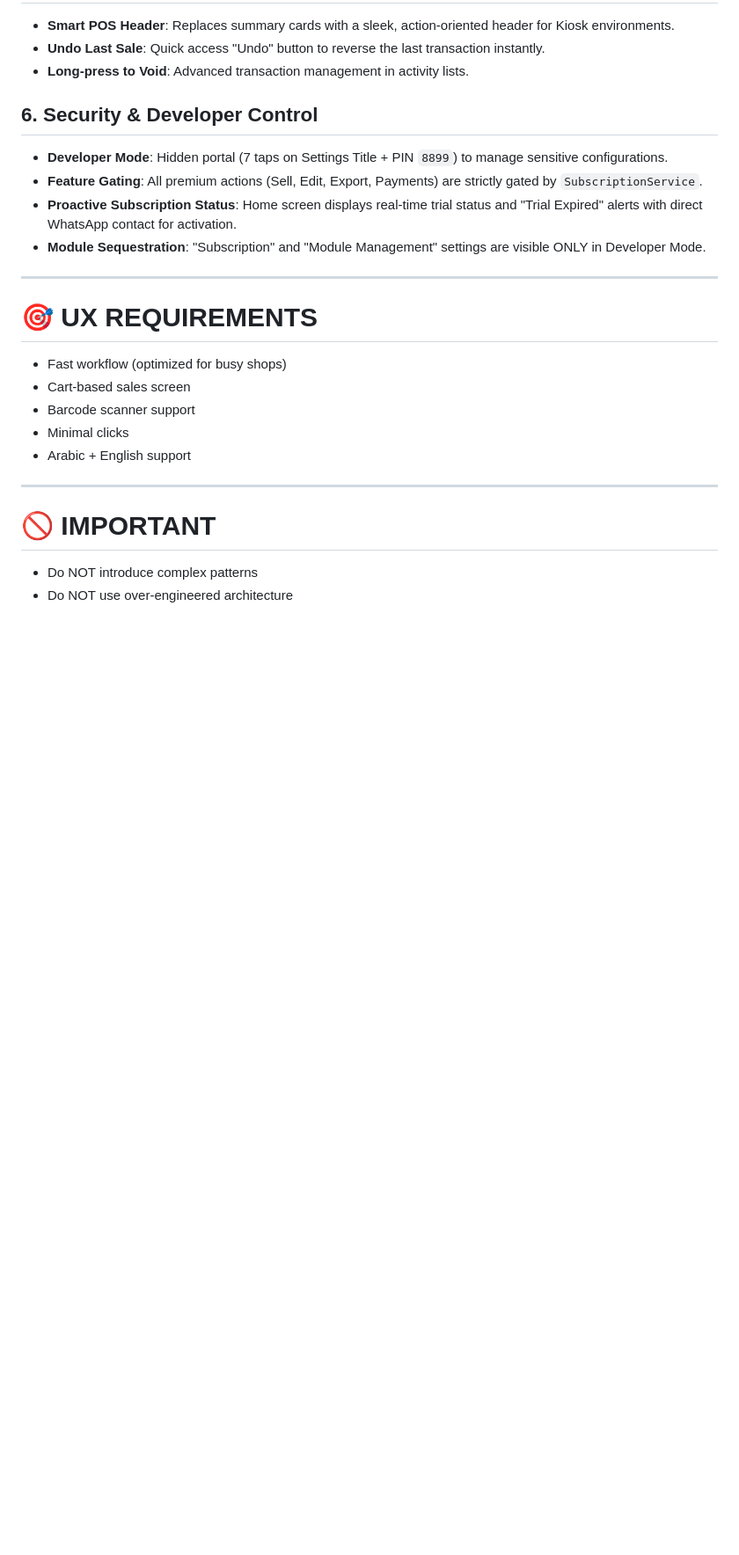
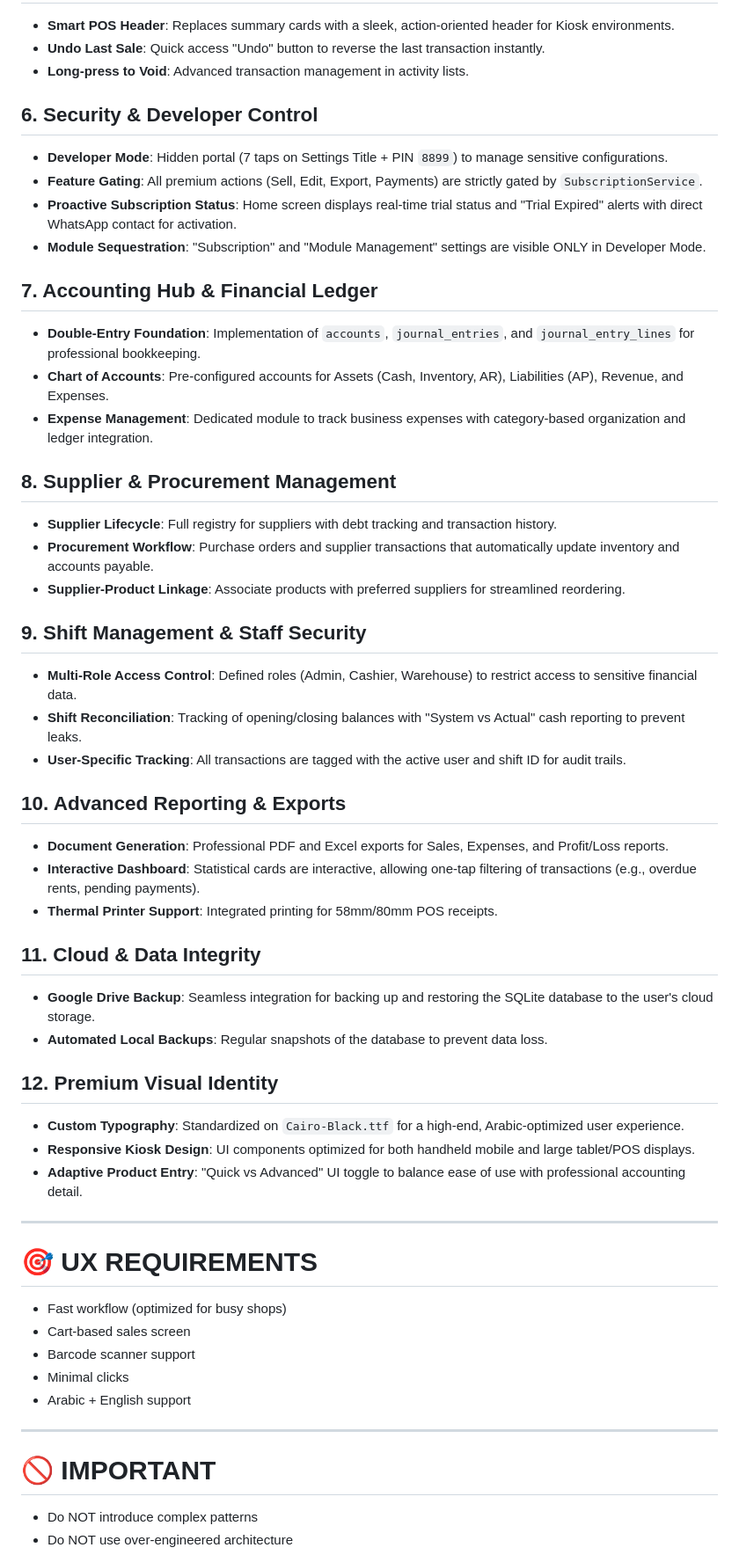
Before and after one commit to SalehAlmass/Raseed, a Markdown page: docs/app_knowledge_base.md, the part around one of its changes. Shown at 88% size. GitHub-like rendering; blank space fills up the shorter version.

Commit message:
docs: add comprehensive application architecture and business rules knowledge base

```diff
--- a/docs/app_knowledge_base.md
+++ b/docs/app_knowledge_base.md
@@ -274,6 +274,35 @@ ALL inside ONE SQLite transaction
 * **Feature Gating**: All premium actions (Sell, Edit, Export, Payments) are strictly gated by `SubscriptionService`.
 * **Proactive Subscription Status**: Home screen displays real-time trial status and "Trial Expired" alerts with direct WhatsApp contact for activation.
 * **Module Sequestration**: "Subscription" and "Module Management" settings are visible ONLY in Developer Mode.
+
+## 7. Accounting Hub & Financial Ledger
+* **Double-Entry Foundation**: Implementation of `accounts`, `journal_entries`, and `journal_entry_lines` for professional bookkeeping.
+* **Chart of Accounts**: Pre-configured accounts for Assets (Cash, Inventory, AR), Liabilities (AP), Revenue, and Expenses.
+* **Expense Management**: Dedicated module to track business expenses with category-based organization and ledger integration.
+
+## 8. Supplier & Procurement Management
+* **Supplier Lifecycle**: Full registry for suppliers with debt tracking and transaction history.
+* **Procurement Workflow**: Purchase orders and supplier transactions that automatically update inventory and accounts payable.
+* **Supplier-Product Linkage**: Associate products with preferred suppliers for streamlined reordering.
+
+## 9. Shift Management & Staff Security
+* **Multi-Role Access Control**: Defined roles (Admin, Cashier, Warehouse) to restrict access to sensitive financial data.
+* **Shift Reconciliation**: Tracking of opening/closing balances with "System vs Actual" cash reporting to prevent leaks.
+* **User-Specific Tracking**: All transactions are tagged with the active user and shift ID for audit trails.
+
+## 10. Advanced Reporting & Exports
+* **Document Generation**: Professional PDF and Excel exports for Sales, Expenses, and Profit/Loss reports.
+* **Interactive Dashboard**: Statistical cards are interactive, allowing one-tap filtering of transactions (e.g., overdue rents, pending payments).
+* **Thermal Printer Support**: Integrated printing for 58mm/80mm POS receipts.
+
+## 11. Cloud & Data Integrity
+* **Google Drive Backup**: Seamless integration for backing up and restoring the SQLite database to the user's cloud storage.
+* **Automated Local Backups**: Regular snapshots of the database to prevent data loss.
+
+## 12. Premium Visual Identity
+* **Custom Typography**: Standardized on `Cairo-Black.ttf` for a high-end, Arabic-optimized user experience.
+* **Responsive Kiosk Design**: UI components optimized for both handheld mobile and large tablet/POS displays.
+* **Adaptive Product Entry**: "Quick vs Advanced" UI toggle to balance ease of use with professional accounting detail.
 
 ---
 
```
Also changed, not shown: other parts of docs/app_knowledge_base.md (+1 -1 lines).
